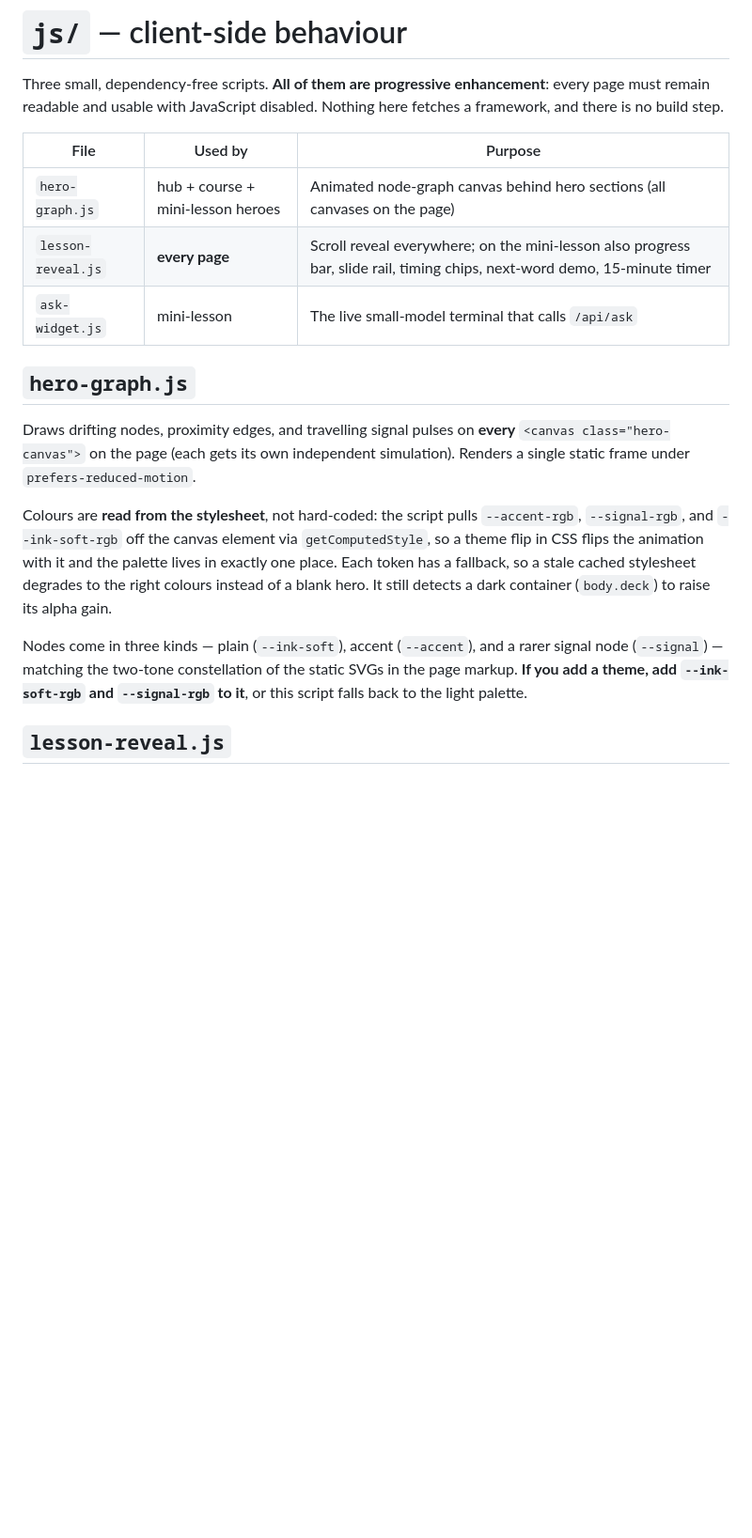
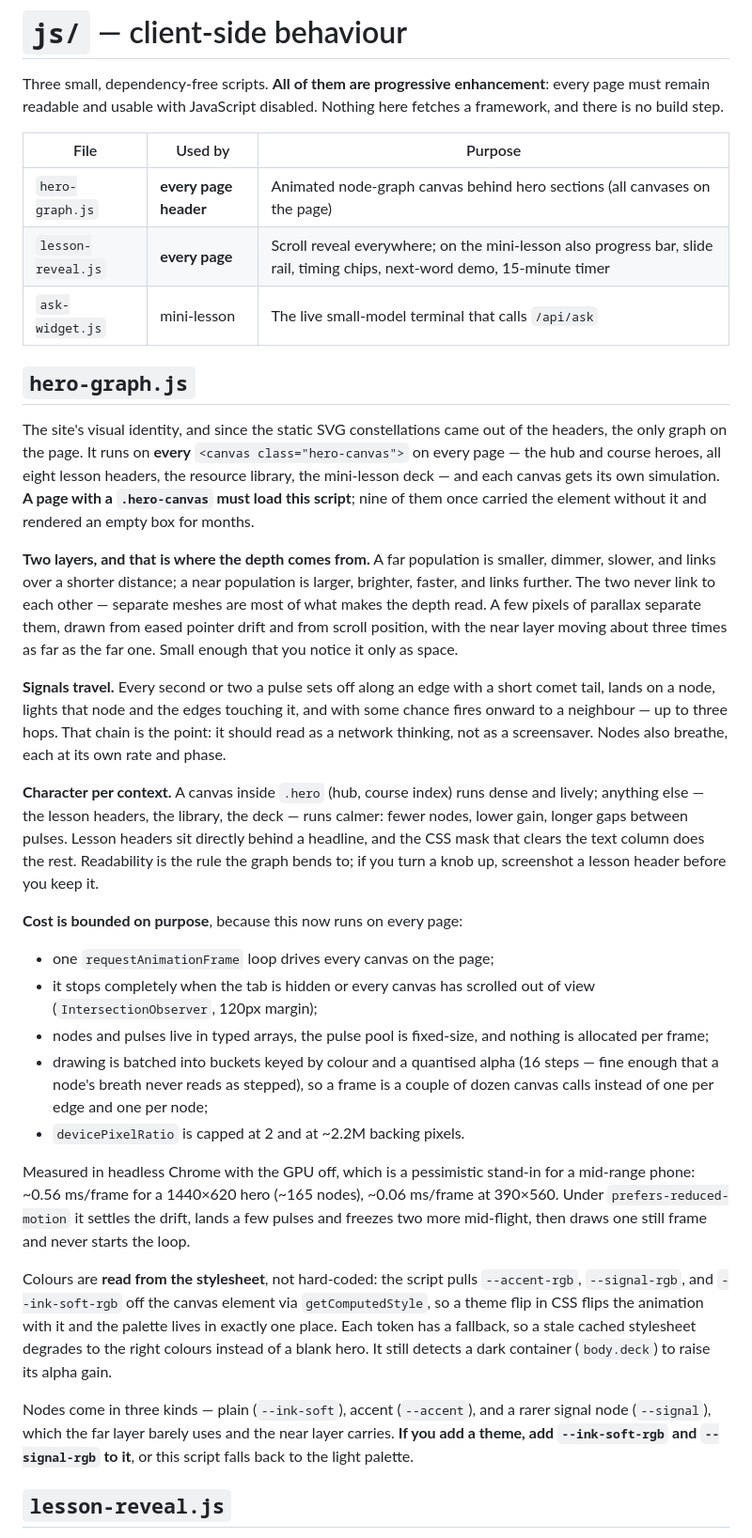
Before and after one commit to mvalancy/lesson-plans, a Markdown page: js/README.md, the part around the change. Shown at 94% size. Drawn GitHub-style; blank space fills up the shorter version.

Commit message:
Document what the hero graph became
js/README.md described drifting nodes and pulses on three heroes. It now
runs on every page header, in two parallax layers, with chaining signals
and a bounded per-frame cost — including the measured numbers and the note
that a page carrying a .hero-canvas must also load the script, which nine
of them did not.

Co-Authored-By: Claude Fable 5 <noreply@anthropic.com>

```diff
--- a/js/README.md
+++ b/js/README.md
@@ -6,15 +6,58 @@ disabled. Nothing here fetches a framework, and there is no build step.
 
 | File | Used by | Purpose |
 |---|---|---|
-| `hero-graph.js` | hub + course + mini-lesson heroes | Animated node-graph canvas behind hero sections (all canvases on the page) |
+| `hero-graph.js` | **every page header** | Animated node-graph canvas behind hero sections (all canvases on the page) |
 | `lesson-reveal.js` | **every page** | Scroll reveal everywhere; on the mini-lesson also progress bar, slide rail, timing chips, next-word demo, 15-minute timer |
 | `ask-widget.js` | mini-lesson | The live small-model terminal that calls `/api/ask` |
 
 ## `hero-graph.js`
 
-Draws drifting nodes, proximity edges, and travelling signal pulses on **every**
-`<canvas class="hero-canvas">` on the page (each gets its own independent
-simulation). Renders a single static frame under `prefers-reduced-motion`.
+The site's visual identity, and since the static SVG constellations came out of
+the headers, the only graph on the page. It runs on **every**
+`<canvas class="hero-canvas">` on every page — the hub and course heroes, all
+eight lesson headers, the resource library, the mini-lesson deck — and each
+canvas gets its own simulation. **A page with a `.hero-canvas` must load this
+script**; nine of them once carried the element without it and rendered an
+empty box for months.
+
+**Two layers, and that is where the depth comes from.** A far population is
+smaller, dimmer, slower, and links over a shorter distance; a near population is
+larger, brighter, faster, and links further. The two never link to each other —
+separate meshes are most of what makes the depth read. A few pixels of parallax
+separate them, drawn from eased pointer drift and from scroll position, with the
+near layer moving about three times as far as the far one. Small enough that you
+notice it only as space.
+
+**Signals travel.** Every second or two a pulse sets off along an edge with a
+short comet tail, lands on a node, lights that node and the edges touching it,
+and with some chance fires onward to a neighbour — up to three hops. That chain
+is the point: it should read as a network thinking, not as a screensaver. Nodes
+also breathe, each at its own rate and phase.
+
+**Character per context.** A canvas inside `.hero` (hub, course index) runs
+dense and lively; anything else — the lesson headers, the library, the deck —
+runs calmer: fewer nodes, lower gain, longer gaps between pulses. Lesson headers
+sit directly behind a headline, and the CSS mask that clears the text column
+does the rest. Readability is the rule the graph bends to; if you turn a knob
+up, screenshot a lesson header before you keep it.
+
+**Cost is bounded on purpose**, because this now runs on every page:
+
+- one `requestAnimationFrame` loop drives every canvas on the page;
+- it stops completely when the tab is hidden or every canvas has scrolled out
+  of view (`IntersectionObserver`, 120px margin);
+- nodes and pulses live in typed arrays, the pulse pool is fixed-size, and
+  nothing is allocated per frame;
+- drawing is batched into buckets keyed by colour and a quantised alpha (16
+  steps — fine enough that a node's breath never reads as stepped), so a frame
+  is a couple of dozen canvas calls instead of one per edge and one per node;
+- `devicePixelRatio` is capped at 2 and at ~2.2M backing pixels.
+
+Measured in headless Chrome with the GPU off, which is a pessimistic stand-in
+for a mid-range phone: ~0.56 ms/frame for a 1440×620 hero (~165 nodes),
+~0.06 ms/frame at 390×560. Under `prefers-reduced-motion` it settles the drift,
+lands a few pulses and freezes two more mid-flight, then draws one still frame
+and never starts the loop.
 
 Colours are **read from the stylesheet**, not hard-coded: the script pulls
 `--accent-rgb`, `--signal-rgb`, and `--ink-soft-rgb` off the canvas element via
@@ -24,9 +67,9 @@ cached stylesheet degrades to the right colours instead of a blank hero. It
 still detects a dark container (`body.deck`) to raise its alpha gain.
 
 Nodes come in three kinds — plain (`--ink-soft`), accent (`--accent`), and a
-rarer signal node (`--signal`) — matching the two-tone constellation of the
-static SVGs in the page markup. **If you add a theme, add `--ink-soft-rgb` and
-`--signal-rgb` to it**, or this script falls back to the light palette.
+rarer signal node (`--signal`), which the far layer barely uses and the near
+layer carries. **If you add a theme, add `--ink-soft-rgb` and `--signal-rgb` to
+it**, or this script falls back to the light palette.
 
 ## `lesson-reveal.js`
 
```
